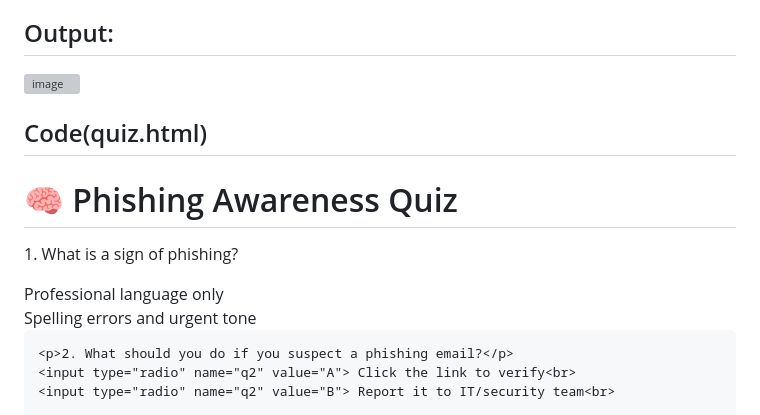
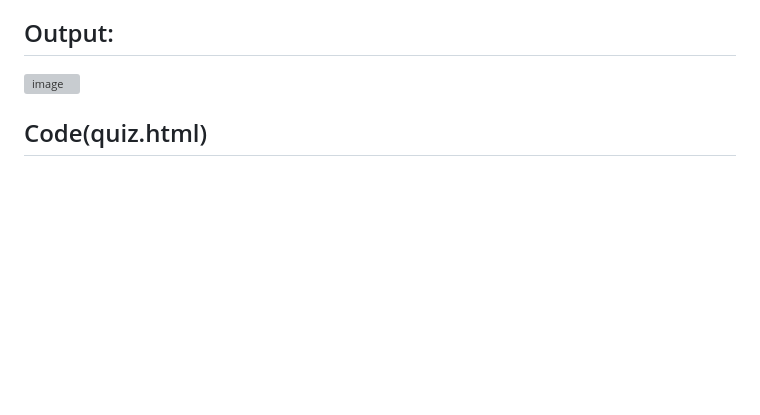
Before and after one commit to srushti4352/CodeAlpha_Task2-Phishing-Awareness-Training, a Markdown page: README.md, the part around one of its changes. GitHub-like rendering; blank space fills up the shorter version; grey boxes are pictures that could not be loaded.

```diff
--- a/README.md
+++ b/README.md
@@ -116,21 +116,5 @@ Best practices for prevention
 
 ## Code(quiz.html)
 
-<!-- templates/quiz.html -->
-<!DOCTYPE html>
-<html>
-<head>
-  <title>Phishing Quiz</title>
-  <script src="/static/script.js" defer></script>
-</head>
-<body>
-  <h1>🧠 Phishing Awareness Quiz</h1>
-  <form id="quiz-form">
-    <p>1. What is a sign of phishing?</p>
-    <input type="radio" name="q1" value="A"> Professional language only<br>
-    <input type="radio" name="q1" value="B"> Spelling errors and urgent tone<br>
 
-    <p>2. What should you do if you suspect a phishing email?</p>
-    <input type="radio" name="q2" value="A"> Click the link to verify<br>
-    <input type="radio" name="q2" value="B"> Report it to IT/security team<br>
 
```
Also changed, not shown: other parts of README.md (+0 -5 lines).
